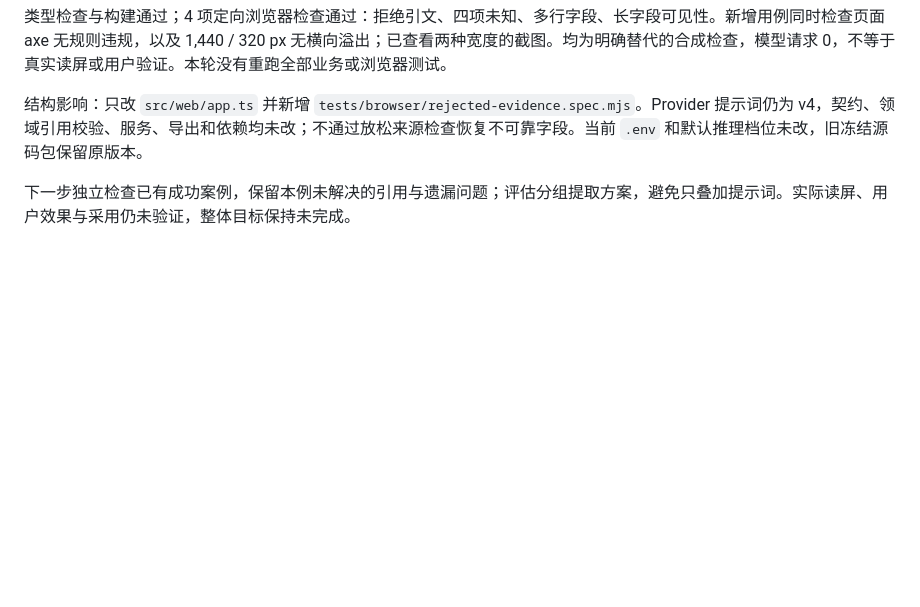
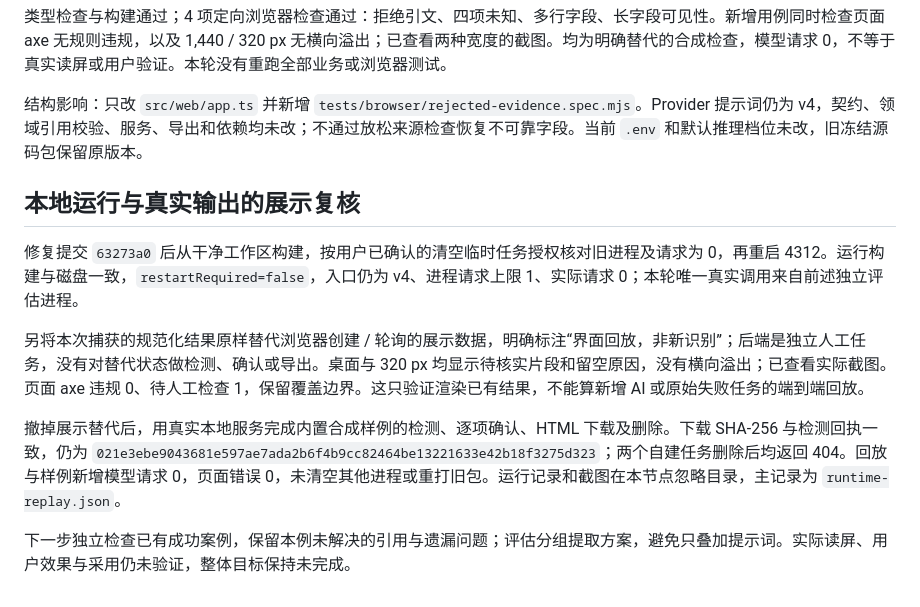
Before and after one commit to qrx-joe/CyberCare, a Markdown page: doc/prompt-v4-recheck-20261020.md, the part around the change. GitHub-like rendering; blank space fills up the shorter version.

Commit message:
docs: record captured-result review and verified preview restart

```diff
--- a/doc/prompt-v4-recheck-20261020.md
+++ b/doc/prompt-v4-recheck-20261020.md
@@ -32,4 +32,12 @@
 
 结构影响：只改 `src/web/app.ts` 并新增 `tests/browser/rejected-evidence.spec.mjs`。Provider 提示词仍为 v4，契约、领域引用校验、服务、导出和依赖均未改；不通过放松来源检查恢复不可靠字段。当前 `.env` 和默认推理档位未改，旧冻结源码包保留原版本。
 
+## 本地运行与真实输出的展示复核
+
+修复提交 `63273a0` 后从干净工作区构建，按用户已确认的清空临时任务授权核对旧进程及请求为 0，再重启 4312。运行构建与磁盘一致，`restartRequired=false`，入口仍为 v4、进程请求上限 1、实际请求 0；本轮唯一真实调用来自前述独立评估进程。
+
+另将本次捕获的规范化结果原样替代浏览器创建 / 轮询的展示数据，明确标注“界面回放，非新识别”；后端是独立人工任务，没有对替代状态做检测、确认或导出。桌面与 320 px 均显示待核实片段和留空原因，没有横向溢出；已查看实际截图。页面 axe 违规 0、待人工检查 1，保留覆盖边界。这只验证渲染已有结果，不能算新增 AI 或原始失败任务的端到端回放。
+
+撤掉展示替代后，用真实本地服务完成内置合成样例的检测、逐项确认、HTML 下载及删除。下载 SHA-256 与检测回执一致，仍为 `021e3ebe9043681e597ae7ada2b6f4b9cc82464be13221633e42b18f3275d323`；两个自建任务删除后均返回 404。回放与样例新增模型请求 0，页面错误 0，未清空其他进程或重打旧包。运行记录和截图在本节点忽略目录，主记录为 `runtime-replay.json`。
+
 下一步独立检查已有成功案例，保留本例未解决的引用与遗漏问题；评估分组提取方案，避免只叠加提示词。实际读屏、用户效果与采用仍未验证，整体目标保持未完成。
```
Also changed, not shown: doc/evaluation/README.md (+1 -1 lines).
